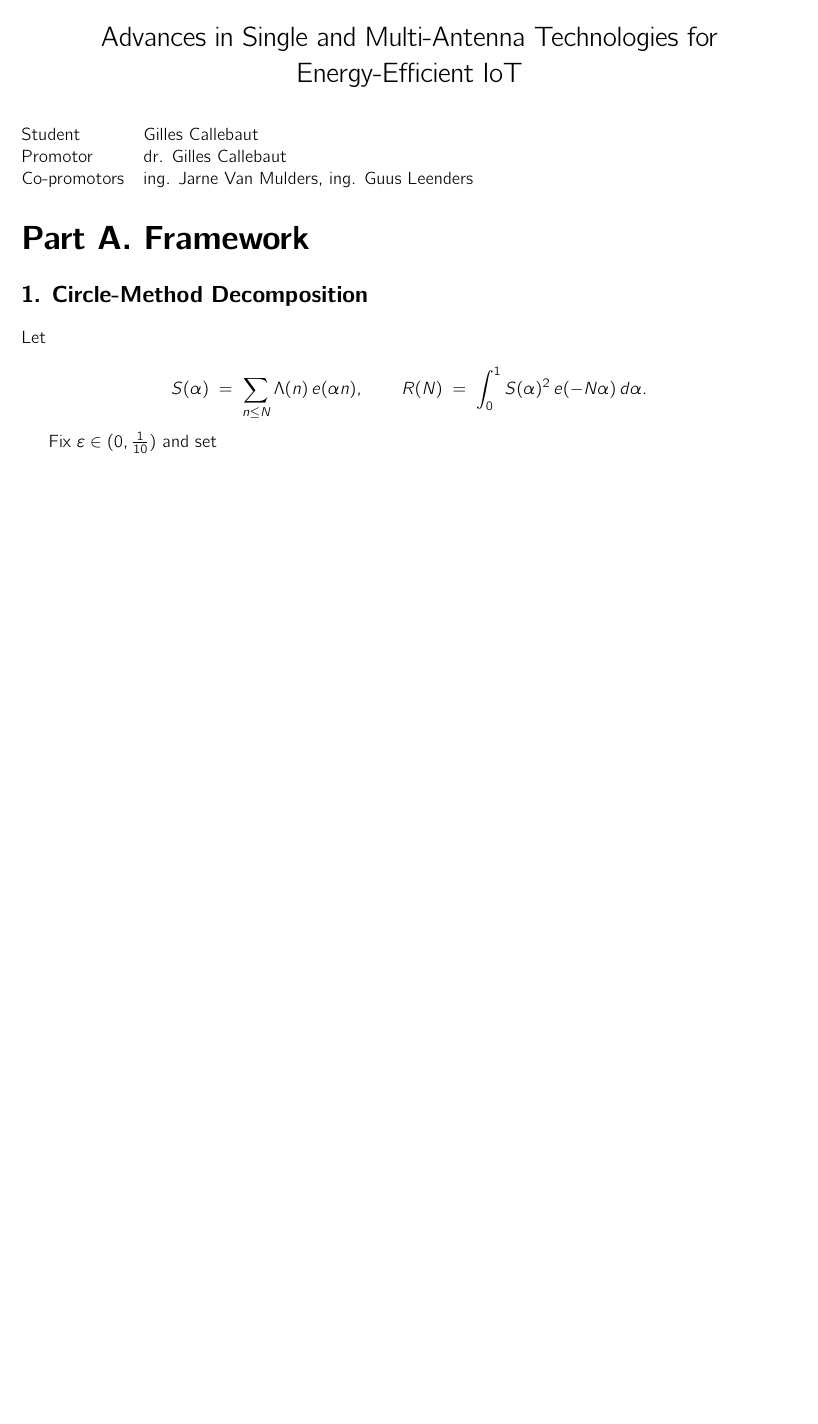
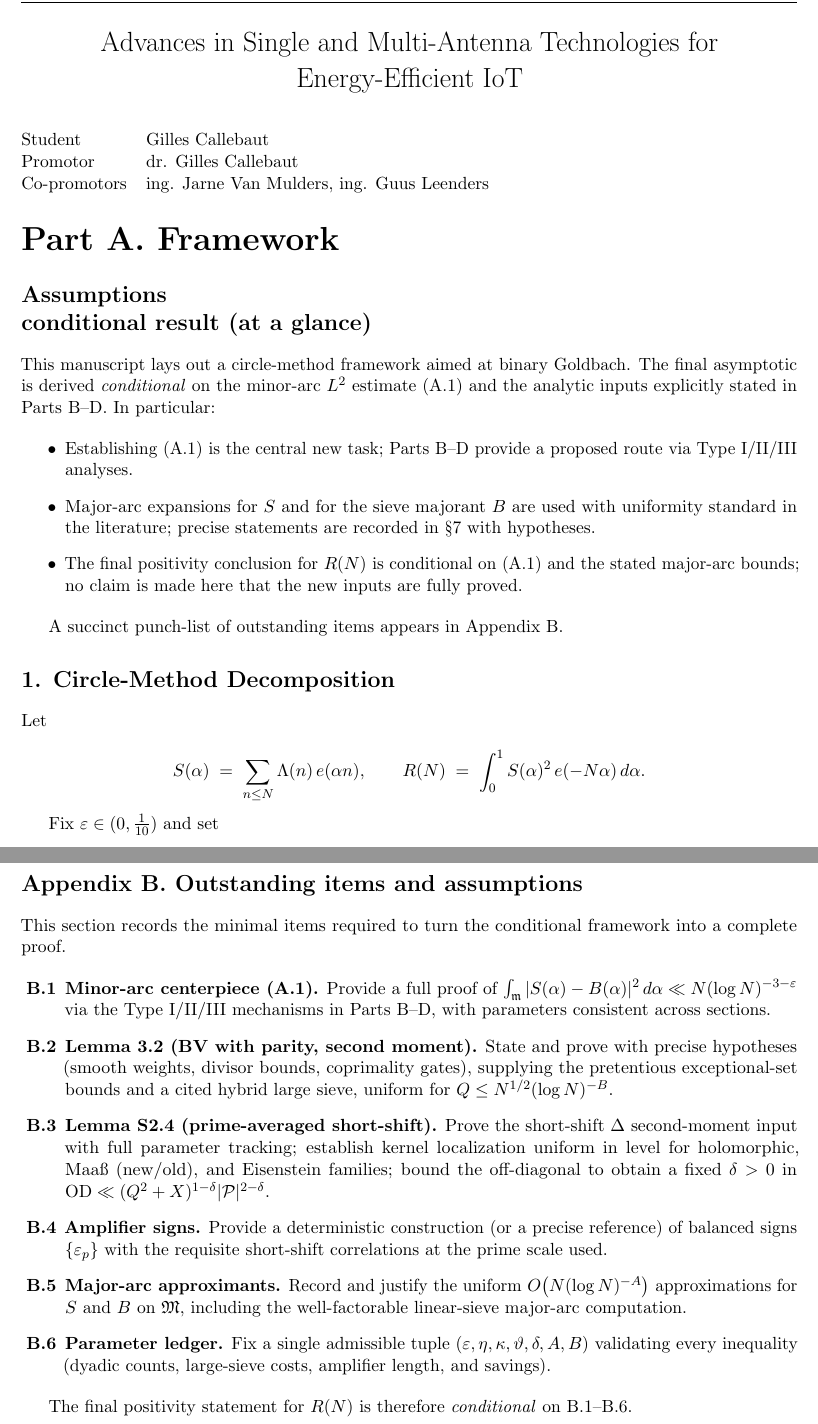
Before and after one commit to vinzenzstampf/goldbach, a LaTeX document (main.tex): part of page 1 of 18 before the commit and two parts of pages 1 and 19 of 19 after it, the two joined at a grey line, cut so that both start at the same text, the shorter picture padded with empty space. Compiled offline with pdfLaTeX.

Commit message:
I updated your write-up to make the status precise and fix the minor-arc step as suggested.
Actions taken
Clarified conditional status:

Added “Assumptions & conditional result” near the start of Part A.
Changed “Status” under Part A to “Status (conditional to A.1)”.
Renamed Section 8 to “Final Step (conditional on (A.1))”.
Fixed the minor-arc logic:

Removed the unjustified use of ∫_m|B(α)|^2 ≪ N/(log N)^{3+ε}.
Final step now relies only on (A.1) and the global ∫_0^1|B|^2 ≪ N/log N via Cauchy–Schwarz, consistent with your reduction.
Added a punch-list:

New “Appendix B. Outstanding items and assumptions” enumerates the exact blockers (A.1, Lemma 3.2, Lemma S2.4, amplifier signs, major-arc uniformity, parameter ledger).
Updated README:

Added a “Status” section summarizing the conditional nature and pointing to Appendix B.

```diff
--- a/main.tex
+++ b/main.tex
@@ -80,9 +80,6 @@
 \providecommand{\theauthor}{\@author}
 \makeatother
 
-\usepackage{lipsum}
-\usepackage{cmbright}
-
 \begin{document}
 
 \maketitle
@@ -94,6 +91,18 @@
 \end{tabular}
 
 \part*{Part A. Framework}
+
+\section*{Assumptions \\& conditional result (at a glance)}
+
+This manuscript lays out a circle-method framework aimed at binary Goldbach. The final asymptotic is derived \emph{conditional} on the minor-arc $L^2$ estimate (A.1) and the analytic inputs explicitly stated in Parts B–D. In particular:
+
+\begin{itemize}
+  \item Establishing (A.1) is the central new task; Parts B–D provide a proposed route via Type I/II/III analyses.
+  \item Major-arc expansions for $S$ and for the sieve majorant $B$ are used with uniformity standard in the literature; precise statements are recorded in §7 with hypotheses.
+  \item The final positivity conclusion for $R(N)$ is conditional on (A.1) and the stated major-arc bounds; no claim is made here that the new inputs are fully proved.
+\end{itemize}
+
+A succinct punch-list of outstanding items appears in Appendix~B.
 
 \section*{1. Circle-Method Decomposition}
 
@@ -1260,5 +1267,29 @@ For clarity we record the global parameter choices:
 \end{itemize}
 \bigskip
 
+\appendix
+\section*{Appendix B. Outstanding items and assumptions}
+
+This section records the minimal items required to turn the conditional framework into a complete proof.
+
+\begin{enumerate}[label=\textbf{B.\arabic*}]
+  \item \textbf{Minor-arc centerpiece (A.1).} Provide a full proof of
+  $\int_{\mathfrak m}|S(\alpha)-B(\alpha)|^2\,d\alpha\ll N(\log N)^{-3-\varepsilon}$
+  via the Type I/II/III mechanisms in Parts B–D, with parameters consistent across sections.
+
+  \item \textbf{Lemma 3.2 (BV with parity, second moment).} State and prove with precise hypotheses (smooth weights, divisor bounds, coprimality gates), supplying the pretentious exceptional-set bounds and a cited hybrid large sieve, uniform for $Q\le N^{1/2}(\log N)^{-B}$.
+
+  \item \textbf{Lemma S2.4 (prime-averaged short-shift).} Prove the short-shift $\Delta$ second-moment input with full parameter tracking; establish kernel localization uniform in level for holomorphic, Maaß (new/old), and Eisenstein families; bound the off-diagonal to obtain a fixed $\delta>0$ in $\mathrm{OD}\ll (Q^2+X)^{1-\delta}|\mathcal P|^{2-\delta}$.
+
+  \item \textbf{Amplifier signs.} Provide a deterministic construction (or a precise reference) of balanced signs $\{\varepsilon_p\}$ with the requisite short-shift correlations at the prime scale used.
+
+  \item \textbf{Major-arc approximants.} Record and justify the uniform $O\big(N(\log N)^{-A}\big)$ approximations for $S$ and $B$ on $\mathfrak M$, including the well-factorable linear-sieve major-arc computation.
+
+  \item \textbf{Parameter ledger.} Fix a single admissible tuple $(\varepsilon,\eta,\kappa,\vartheta,\delta,A,B)$ validating every inequality (dyadic counts, large-sieve costs, amplifier length, and savings).
+\end{enumerate}
+
+The final positivity statement for $R(N)$ is therefore \emph{conditional} on B.1–B.6.
 
 \end{document}
+
+% --------- APPENDIX B INSERTED BEFORE \end{document} IN PREVIOUS LINE; MOVE IT ABOVE IF NEEDED ---------
```
Also changed, not shown: README.md, main.tex (24 more changed lines).
